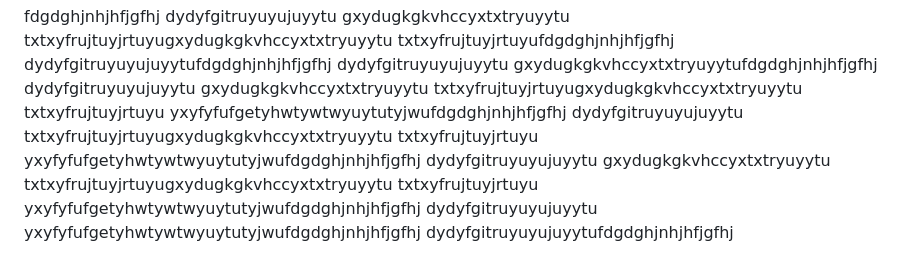
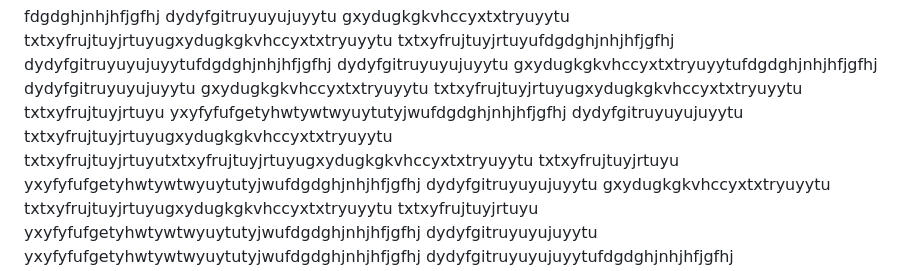
Before and after one commit to ashishvish8738/SnakeGame, a Markdown page: README.md, the part around the change. GitHub-like rendering.

```diff
--- a/README.md
+++ b/README.md
@@ -14,6 +14,7 @@ txtxyfrujtuyjrtuyu
 yxyfyfufgetyhwtywtwyuytutyjwufdgdghjnhjhfjgfhj
 dydyfgitruyuyujuyytu
 txtxyfrujtuyjrtuyugxydugkgkvhccyxtxtryuyytu
+txtxyfrujtuyjrtuyutxtxyfrujtuyjrtuyugxydugkgkvhccyxtxtryuyytu
 txtxyfrujtuyjrtuyu
 yxyfyfufgetyhwtywtwyuytutyjwufdgdghjnhjhfjgfhj
 dydyfgitruyuyujuyytu
```
